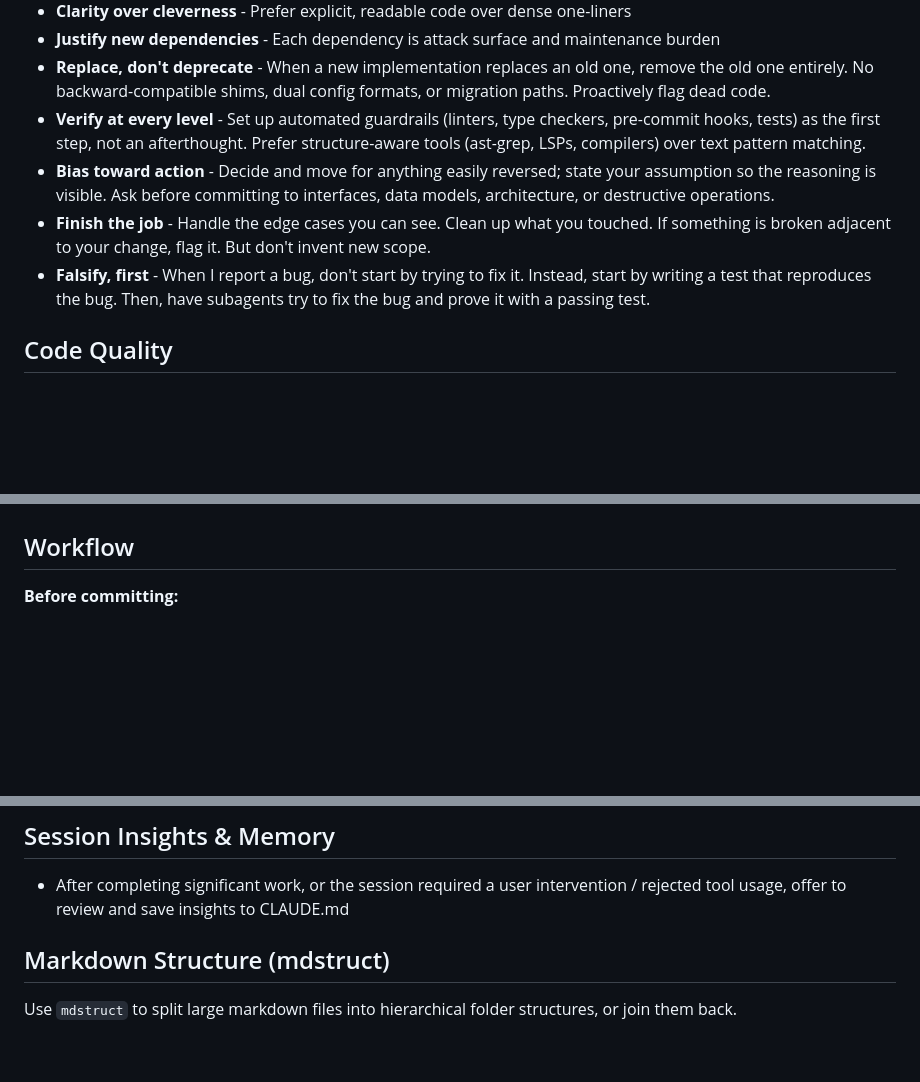
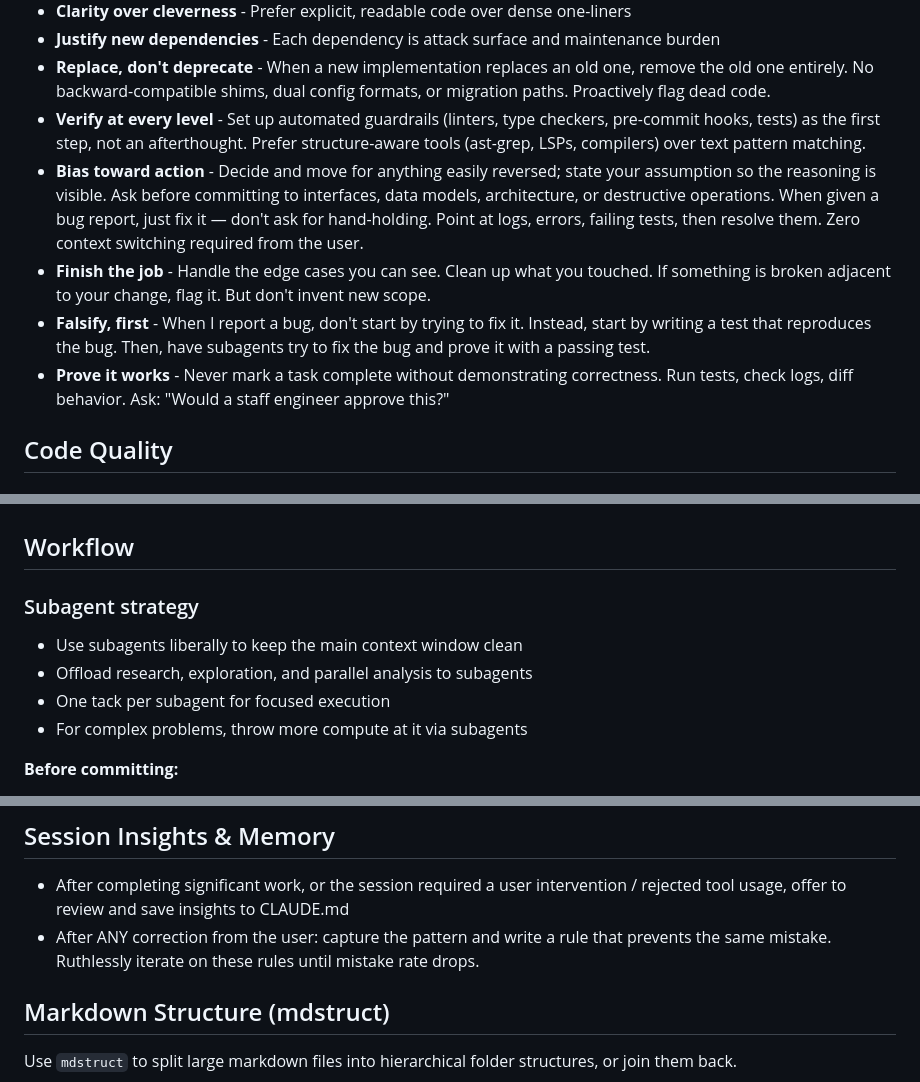
Before and after one commit to DJRHails/dotfiles, a Markdown page: modules/claude/CLAUDE.md, 3 parts joined by grey strips. Drawn GitHub-style; blank space fills up the shorter version.

Commit message:
feat: add workflow orchestration principles to CLAUDE.md
Autonomous bug fixing, proof-of-correctness, subagent strategy,
and self-improvement loop from workflow orchestration review.

```diff
--- a/modules/claude/CLAUDE.md
+++ b/modules/claude/CLAUDE.md
@@ -10,9 +10,10 @@ Global instructions for all projects. Project-specific CLAUDE.md files override
 - **Justify new dependencies** - Each dependency is attack surface and maintenance burden
 - **Replace, don't deprecate** - When a new implementation replaces an old one, remove the old one entirely. No backward-compatible shims, dual config formats, or migration paths. Proactively flag dead code.
 - **Verify at every level** - Set up automated guardrails (linters, type checkers, pre-commit hooks, tests) as the first step, not an afterthought. Prefer structure-aware tools (ast-grep, LSPs, compilers) over text pattern matching.
-- **Bias toward action** - Decide and move for anything easily reversed; state your assumption so the reasoning is visible. Ask before committing to interfaces, data models, architecture, or destructive operations.
+- **Bias toward action** - Decide and move for anything easily reversed; state your assumption so the reasoning is visible. Ask before committing to interfaces, data models, architecture, or destructive operations. When given a bug report, just fix it — don't ask for hand-holding. Point at logs, errors, failing tests, then resolve them. Zero context switching required from the user.
 - **Finish the job** - Handle the edge cases you can see. Clean up what you touched. If something is broken adjacent to your change, flag it. But don't invent new scope.
 - **Falsify, first** - When I report a bug, don't start by trying to fix it. Instead, start by writing a test that reproduces the bug. Then, have subagents try to fix the bug and prove it with a passing test.
+- **Prove it works** - Never mark a task complete without demonstrating correctness. Run tests, check logs, diff behavior. Ask: "Would a staff engineer approve this?"
 
 ## Code Quality
 
@@ -155,6 +156,13 @@ Pin actions to SHA hashes with version comments: `actions/checkout@<full-sha>  #
 
 ## Workflow
 
+### Subagent strategy
+
+- Use subagents liberally to keep the main context window clean
+- Offload research, exploration, and parallel analysis to subagents
+- One tack per subagent for focused execution
+- For complex problems, throw more compute at it via subagents
+
 **Before committing:**
 
 1. Re-read your changes for unnecessary complexity, redundant code, and unclear naming
@@ -176,6 +184,7 @@ Pin actions to SHA hashes with version comments: `actions/checkout@<full-sha>  #
 ## Session Insights & Memory
 
 - After completing significant work, or the session required a user intervention / rejected tool usage, offer to review and save insights to CLAUDE.md
+- After ANY correction from the user: capture the pattern and write a rule that prevents the same mistake. Ruthlessly iterate on these rules until mistake rate drops.
 
 ## Markdown Structure (mdstruct)
 
```
